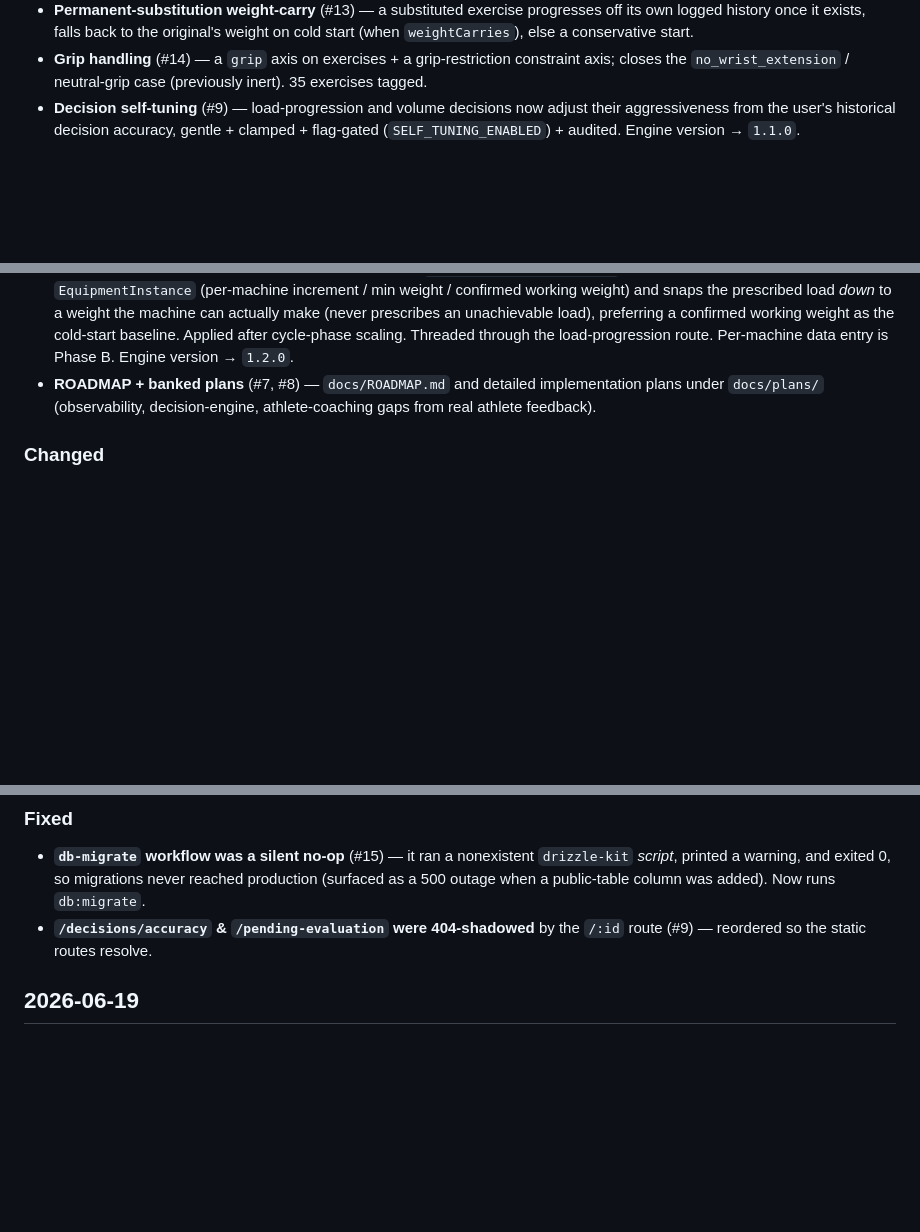
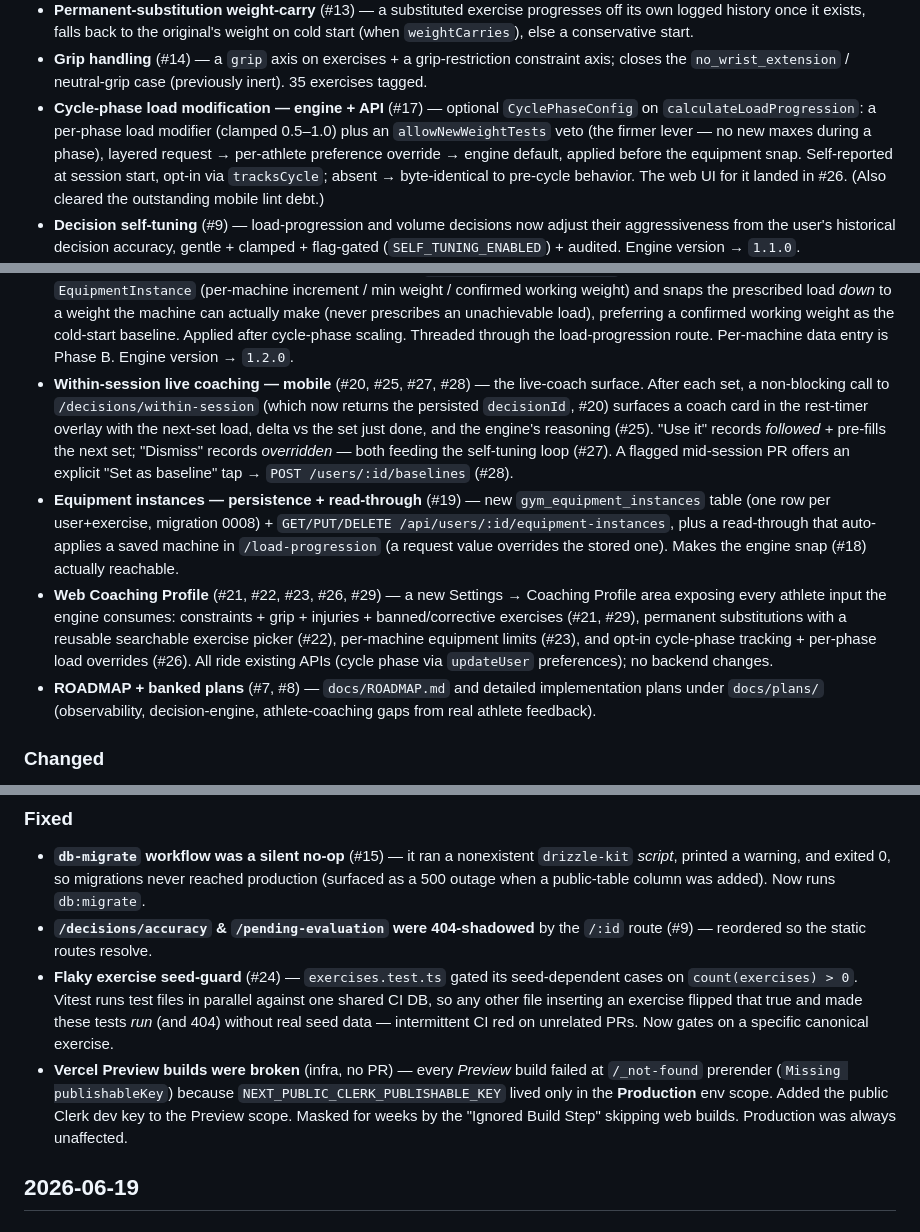
Before and after one commit to Tosinfamzy/lifters-club, a Markdown page: CHANGELOG.md, 3 parts joined by grey strips. GitHub-like rendering; blank space fills up the shorter version.

Commit message:
docs(changelog): backfill #17, #19-#29 (cycle-phase, mobile live coach, web Coaching Profile, infra fixes)

```diff
--- a/CHANGELOG.md
+++ b/CHANGELOG.md
@@ -25,6 +25,12 @@ release, so entries are grouped by date. PR numbers link the change to its revie
   `weightCarries`), else a conservative start.
 - **Grip handling** (#14) — a `grip` axis on exercises + a grip-restriction constraint axis;
   closes the `no_wrist_extension` / neutral-grip case (previously inert). 35 exercises tagged.
+- **Cycle-phase load modification — engine + API** (#17) — optional `CyclePhaseConfig` on
+  `calculateLoadProgression`: a per-phase load modifier (clamped 0.5–1.0) plus an
+  `allowNewWeightTests` veto (the firmer lever — no new maxes during a phase), layered request →
+  per-athlete preference override → engine default, applied before the equipment snap. Self-reported
+  at session start, opt-in via `tracksCycle`; absent → byte-identical to pre-cycle behavior. The web
+  UI for it landed in #26. (Also cleared the outstanding mobile lint debt.)
 - **Decision self-tuning** (#9) — load-progression and volume decisions now adjust their
   aggressiveness from the user's historical decision accuracy, gentle + clamped + flag-gated
   (`SELF_TUNING_ENABLED`) + audited. Engine version → `1.1.0`.
@@ -43,6 +49,21 @@ release, so entries are grouped by date. PR numbers link the change to its revie
   load), preferring a confirmed working weight as the cold-start baseline. Applied after cycle-phase
   scaling. Threaded through the load-progression route. Per-machine data entry is Phase B.
   Engine version → `1.2.0`.
+- **Within-session live coaching — mobile** (#20, #25, #27, #28) — the live-coach surface. After each
+  set, a non-blocking call to `/decisions/within-session` (which now returns the persisted
+  `decisionId`, #20) surfaces a coach card in the rest-timer overlay with the next-set load, delta vs
+  the set just done, and the engine's reasoning (#25). "Use it" records *followed* + pre-fills the
+  next set; "Dismiss" records *overridden* — both feeding the self-tuning loop (#27). A flagged
+  mid-session PR offers an explicit "Set as baseline" tap → `POST /users/:id/baselines` (#28).
+- **Equipment instances — persistence + read-through** (#19) — new `gym_equipment_instances` table
+  (one row per user+exercise, migration 0008) + `GET/PUT/DELETE /api/users/:id/equipment-instances`,
+  plus a read-through that auto-applies a saved machine in `/load-progression` (a request value
+  overrides the stored one). Makes the engine snap (#18) actually reachable.
+- **Web Coaching Profile** (#21, #22, #23, #26, #29) — a new Settings → Coaching Profile area exposing
+  every athlete input the engine consumes: constraints + grip + injuries + banned/corrective
+  exercises (#21, #29), permanent substitutions with a reusable searchable exercise picker (#22),
+  per-machine equipment limits (#23), and opt-in cycle-phase tracking + per-phase load overrides
+  (#26). All ride existing APIs (cycle phase via `updateUser` preferences); no backend changes.
 - **ROADMAP + banked plans** (#7, #8) — `docs/ROADMAP.md` and detailed implementation plans under
   `docs/plans/` (observability, decision-engine, athlete-coaching gaps from real athlete feedback).
 
@@ -58,6 +79,14 @@ release, so entries are grouped by date. PR numbers link the change to its revie
   when a public-table column was added). Now runs `db:migrate`.
 - **`/decisions/accuracy` & `/pending-evaluation` were 404-shadowed** by the `/:id` route (#9) —
   reordered so the static routes resolve.
+- **Flaky exercise seed-guard** (#24) — `exercises.test.ts` gated its seed-dependent cases on
+  `count(exercises) > 0`. Vitest runs test files in parallel against one shared CI DB, so any other
+  file inserting an exercise flipped that true and made these tests *run* (and 404) without real seed
+  data — intermittent CI red on unrelated PRs. Now gates on a specific canonical exercise.
+- **Vercel Preview builds were broken** (infra, no PR) — every *Preview* build failed at
+  `/_not-found` prerender (`Missing publishableKey`) because `NEXT_PUBLIC_CLERK_PUBLISHABLE_KEY` lived
+  only in the **Production** env scope. Added the public Clerk dev key to the Preview scope. Masked
+  for weeks by the "Ignored Build Step" skipping web builds. Production was always unaffected.
 
 ## 2026-06-19
 
```
